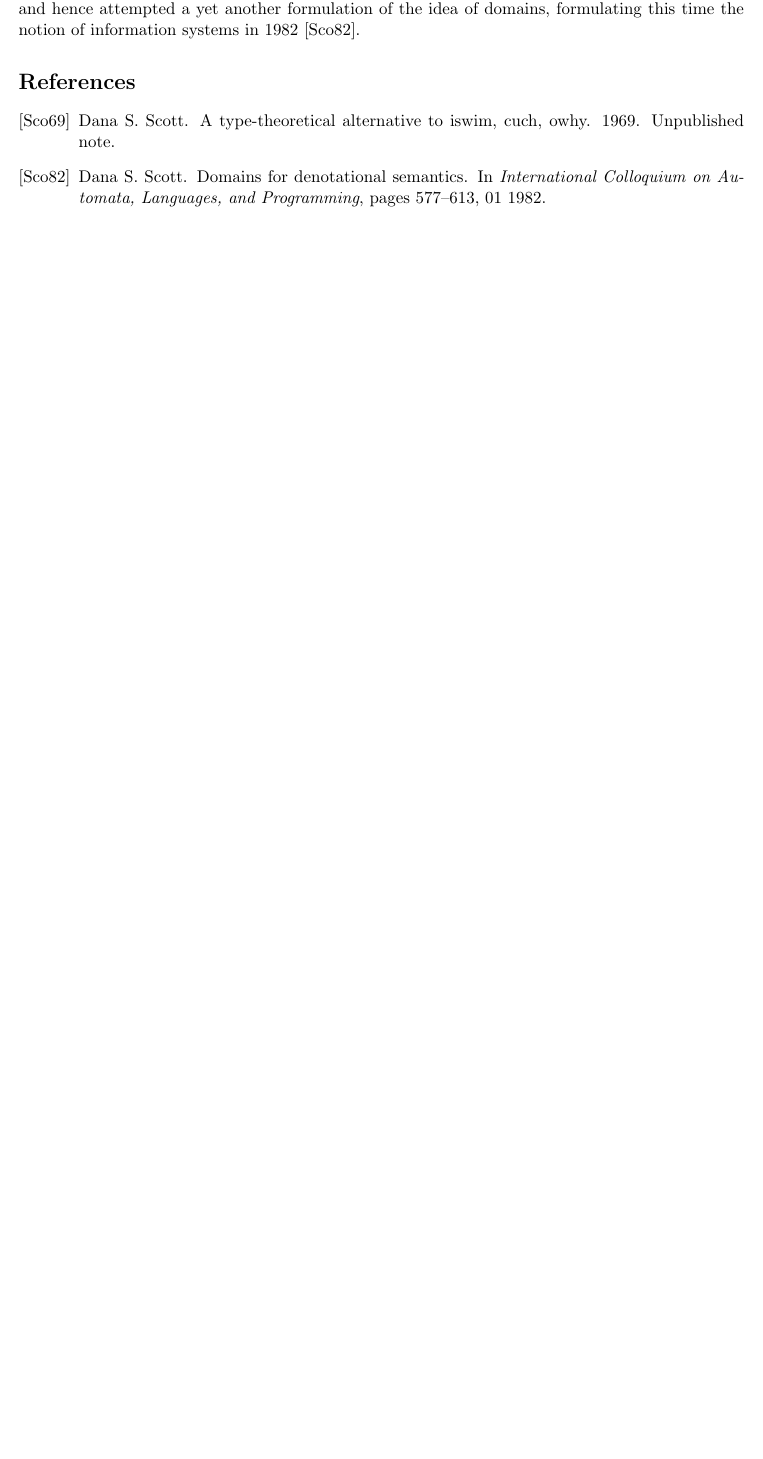
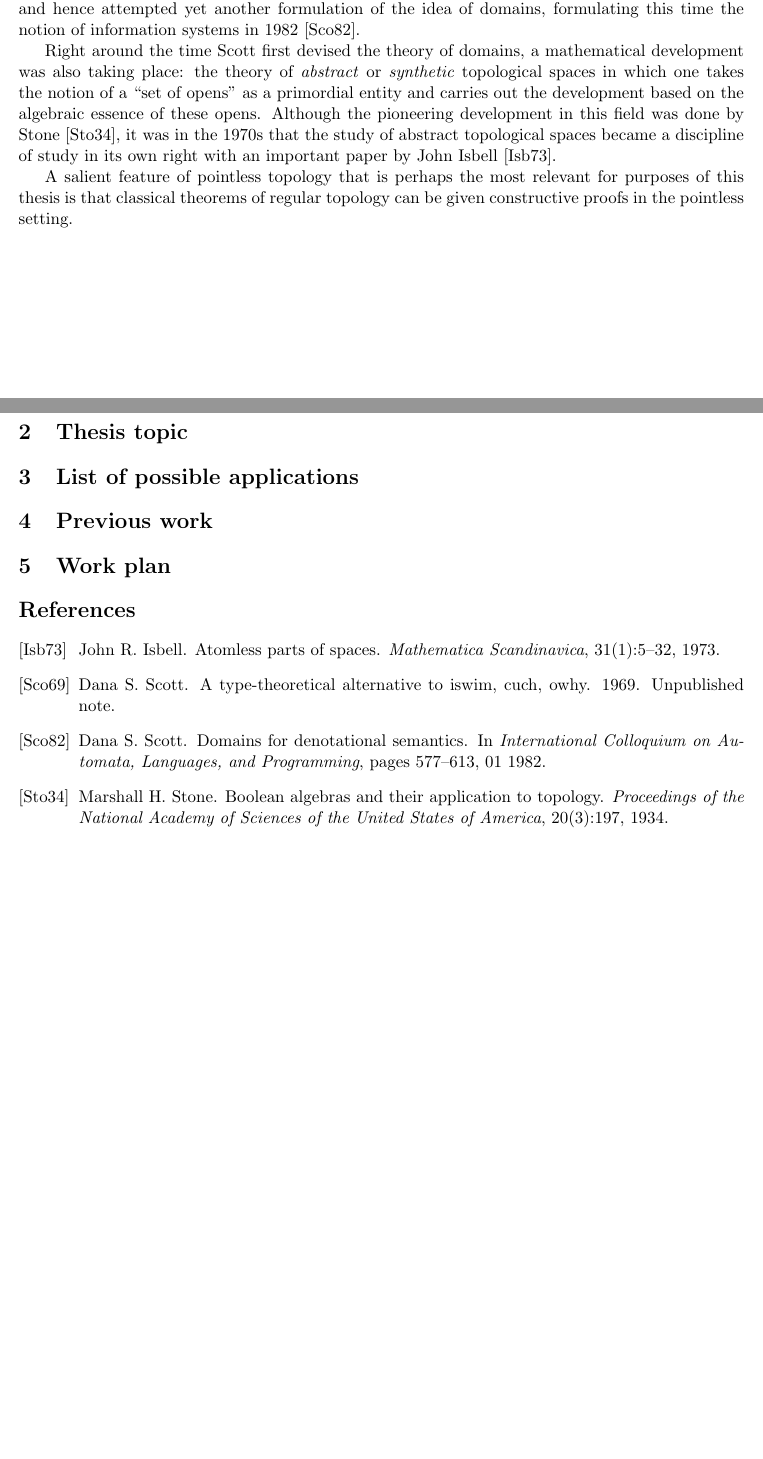
Before and after one commit to ayberkt/msc-thesis, a LaTeX document (proposal/proposal.tex): part of the page before the commit and two parts of pages 1 and 2 of 2 after it, the two joined at a grey line, cut so that both start at the same text, the shorter picture padded with empty space. Compiled offline with pdfLaTeX.

Commit message:
Write a bit on pointless topology

```diff
--- a/proposal/proposal.tex
+++ b/proposal/proposal.tex
@@ -43,9 +43,29 @@ To put it in Scott's words~\cite[pg.~577]{scott:1982}:
 It is for this reason that Scott tried another presentation in 1981 (???) formulating the
 notion of \emph{neighborhood systems}, making a direct link with the underlying
 topological insights. Even though this approach turned out to simplify the presentation,
-Scott thought they left ``too much implicit'' and hence attempted a yet another
-formulation of the idea of domains, formulating this time the notion of information
-systems in 1982~\cite{scott:1982}.
+Scott thought they left ``too much implicit'' and hence attempted yet another formulation
+of the idea of domains, formulating this time the notion of information systems in
+1982~\cite{scott:1982}.
+
+Right around the time Scott first devised the theory of domains, a mathematical
+development was also taking place: the theory of \emph{abstract} or \emph{synthetic}
+topological spaces in which one takes the notion of a ``set of opens'' as a primordial
+entity and carries out the development based on the algebraic essence of these opens.
+Although the pioneering development in this field was done by Stone~\cite{stone:1934}, it
+was in the 1970s that the study of abstract topological spaces became a discipline of
+study in its own right with an important paper by John Isbell~\cite{isbell:1973}.
+
+A salient feature of pointless topology that is perhaps the most relevant for purposes of
+this thesis is that classical theorems of regular topology can be given constructive
+proofs in the pointless setting.
+
+\section{Thesis topic}
+
+\section{List of possible applications}
+
+\section{Previous work}
+
+\section{Work plan}
 
 \bibliography{references}
 \bibliographystyle{alpha}
```
Also changed, not shown: proposal/references.bib (+22 -0 lines).
